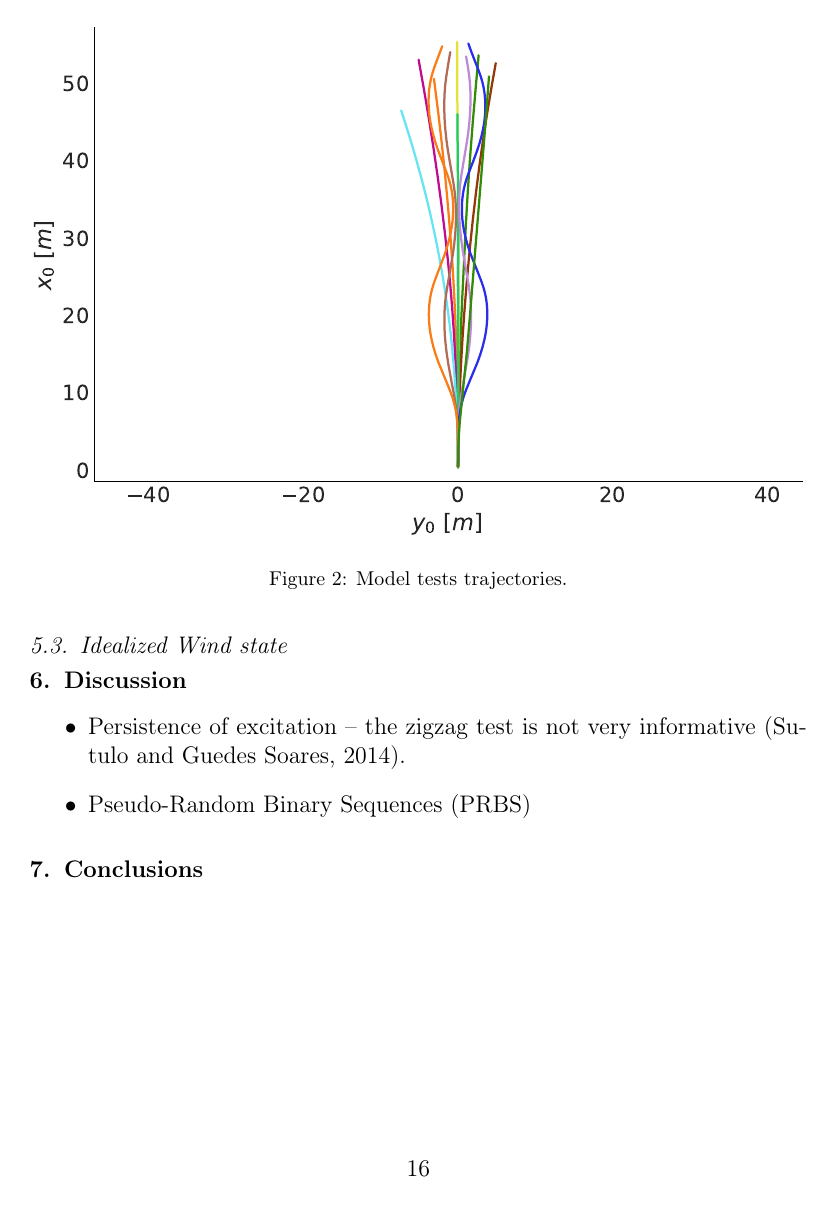
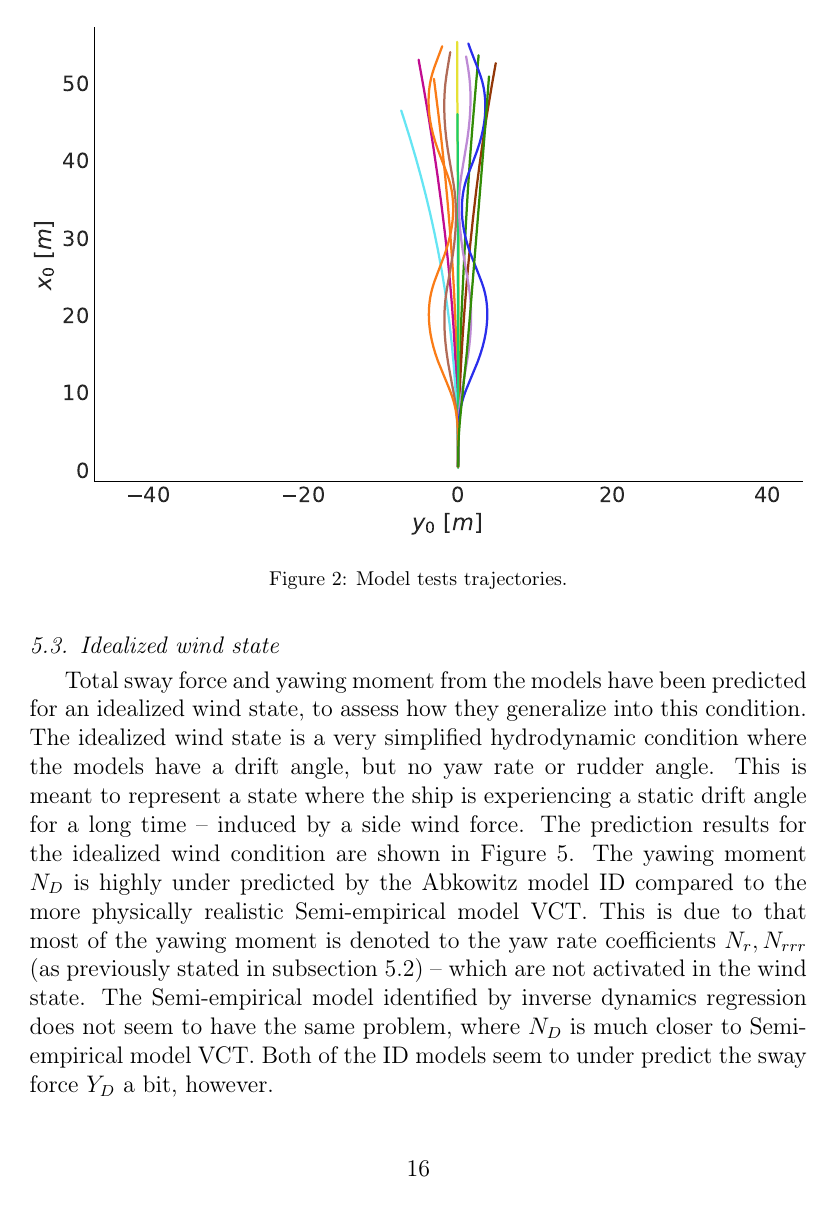
Before and after one commit to martinlarsalbert/System-identification-for-a-physically-correct-ship-manoeuvring-model-in-wind-conditions, a LaTeX paper (main.tex, which reads discussion.tex, result_wind_state.tex): page 16 of 19. Compiled offline with pdfLaTeX.

Commit message:
wrote about wind state

```diff
--- a/discussion.tex
+++ b/discussion.tex
@@ -3,5 +3,5 @@
 
 \begin{itemize}
     \item Persistence of excitation -- the zigzag test is not very informative \citep{sutulo_algorithm_2014}.
-    \item Pseudo-Random Binary Sequences (PRBS)
+    \item For instance Pseudo-Random Binary Sequences (PRBS) \citep{landau_digital_2006} is more informative.
 \end{itemize}
--- a/result_wind_state.tex
+++ b/result_wind_state.tex
@@ -1,5 +1,7 @@
-\subsection{Idealized Wind state}
-
+\subsection{Idealized wind state}
+Total sway force and yawing moment from the models have been predicted for an idealized wind state, to assess how they generalize into this condition.
+The idealized wind state is a very simplified hydrodynamic condition where the models have a drift angle, but no yaw rate or rudder angle. This is meant to represent a state where the ship is experiencing a static drift angle for a long time -- induced by a side wind force.
+The prediction results for the idealized wind condition are shown in \autoref{fig:result_wind_state}. The yawing moment $N_D$ is highly under predicted by the Abkowitz model ID compared to the more physically realistic Semi-empirical model VCT. This is due to that most of the yawing moment is denoted to the yaw rate coefficients $N_r,N_{rrr}$ (as previously stated in \autoref{sec:result_ID_regression}) -- which are not activated in the wind state. The Semi-empirical model identified by inverse dynamics regression does not seem to have the same problem, where $N_D$ is much closer to Semi-empirical model VCT. Both of the ID models seem to under predict the sway force $Y_D$ a bit, however.
 \label{sec:wind_state}
 \begin{figure}[h!]
     \includegraphics[width=\columnwidth]{figures/result_wind_state.forces.pdf}
```
